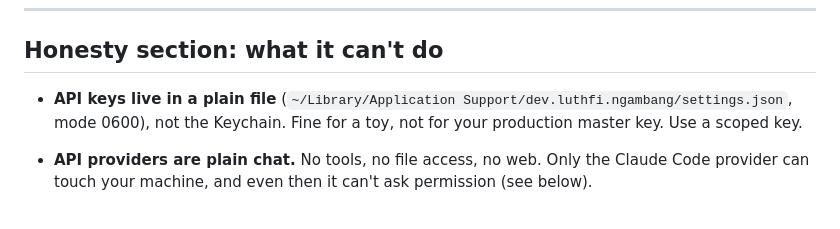
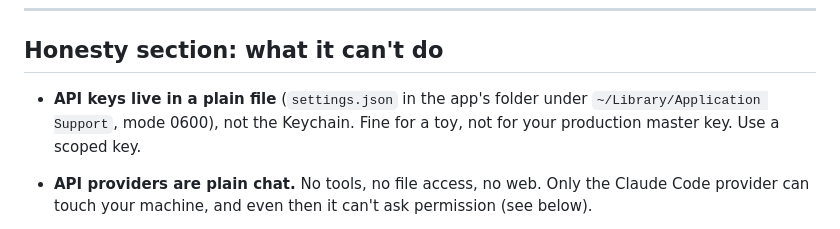
Before and after one commit to luthfirahmn09/ngambang, a Markdown page: README.md, the part around the change. Rendered like a GitHub page.

Commit message:
README: don't hardcode the config path
Co-Authored-By: Claude Sonnet 5.5 <noreply@anthropic.com>

```diff
--- a/README.md
+++ b/README.md
@@ -73,7 +73,7 @@ Images are downscaled to 1600 px on the longest side before sending. That's for
 
 ## Honesty section: what it can't do
 
-- **API keys live in a plain file** (`~/Library/Application Support/dev.luthfi.ngambang/settings.json`, mode 0600), not the Keychain. Fine for a toy, not for your production master key. Use a scoped key.
+- **API keys live in a plain file** (`settings.json` in the app's folder under `~/Library/Application Support`, mode 0600), not the Keychain. Fine for a toy, not for your production master key. Use a scoped key.
 - **API providers are plain chat.** No tools, no file access, no web. Only the Claude Code provider can touch your machine, and even then it can't ask permission (see below).
 - **Non-Claude providers need vision-capable models** if you want screenshots to work. A text-only model will politely complain.
 This is a **minimal** chat bubble, not a replacement for your terminal.
```
